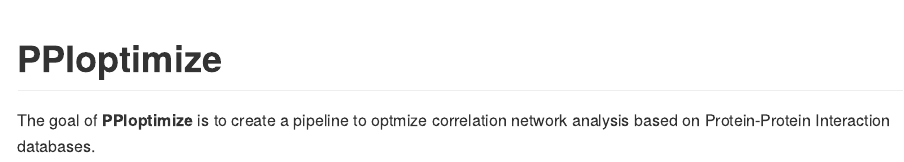
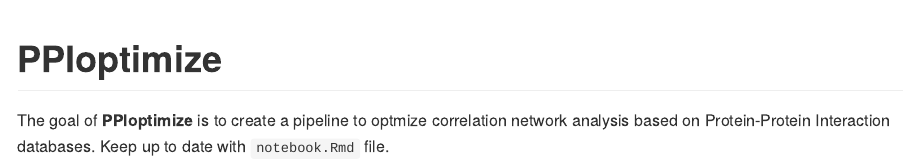
Before and after one commit to marceelrf/PPIoptimize, an R Markdown document (README.Rmd): the page in a window 1100 px wide, from its top. The pictures show the output file README.md that the author committed with the source, drawn offline in the style of GitHub; badge pictures from the web are left out.

Commit message:
Update readme 07-15

```diff
--- a/README.Rmd
+++ b/README.Rmd
@@ -18,3 +18,4 @@ knitr::opts_chunk$set(
 <!-- badges: end -->
 
 The goal of **PPIoptimize** is to create a pipeline to optmize correlation network analysis based on Protein-Protein Interaction databases.
+Keep up to date with `notebook.Rmd` file.
```
Also changed, not shown: README.md.
